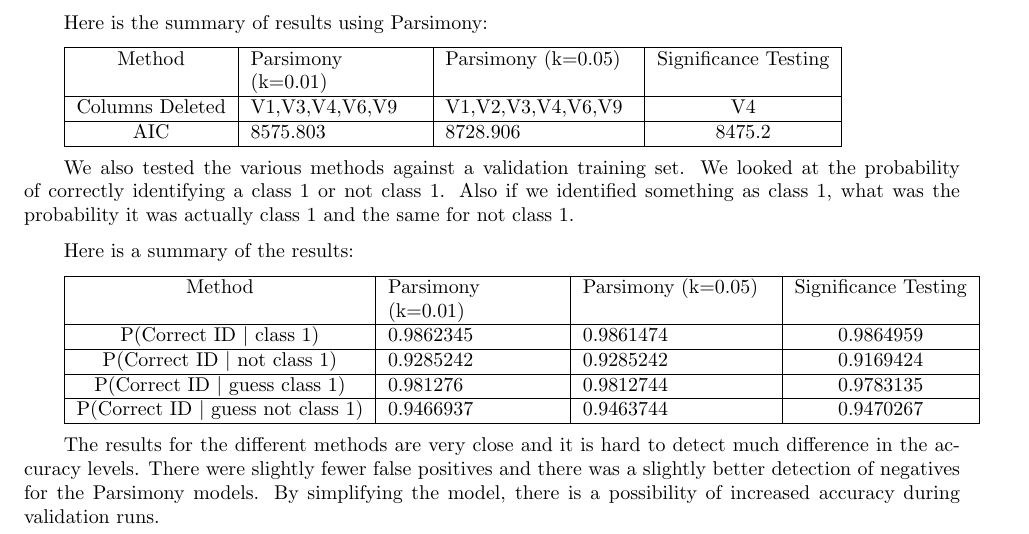
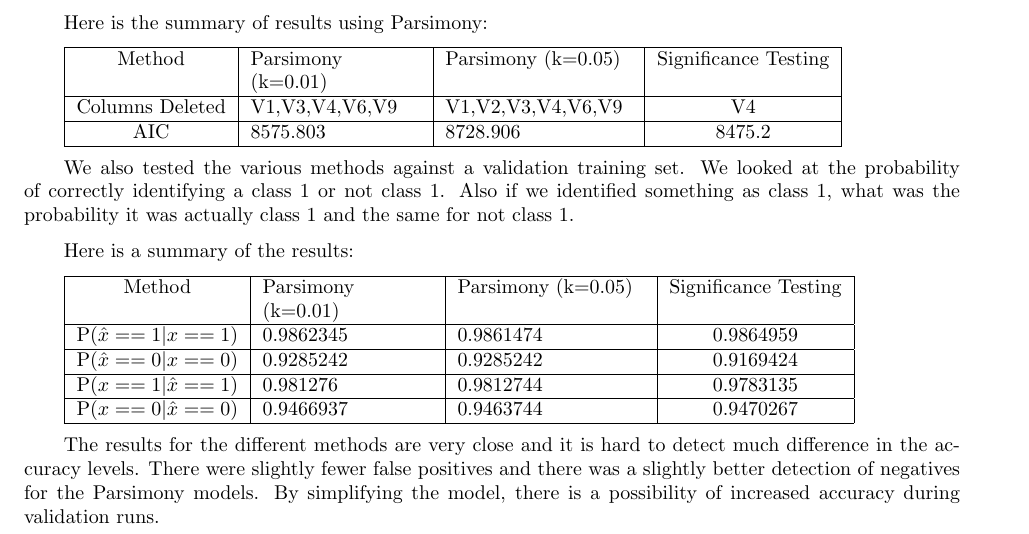
Before and after one commit to cjpatton/256, a LaTeX document (proj/project.tex): part of page 8 of 18, cut so that both start at the same text. Compiled offline with pdfLaTeX.

Commit message:
attempted clarifications

```diff
--- a/proj/project.tex
+++ b/proj/project.tex
@@ -454,13 +454,13 @@ Here is a summary of the results:
 \hline
 Method&Parsimony (k=0.01) & Parsimony (k=0.05) & Significance Testing \\
 \hline
-P(Correct ID $|$ class 1) & 0.9862345 & 0.9861474 & 0.9864959 \\
+P($ \hat{x} == 1  | x == 1$) & 0.9862345 & 0.9861474 & 0.9864959 \\ %Correct ID $|$ class 1  % Conditional Accuracy
+\hline 											% Probability that the model is correct given that it is in class 1
+P($ \hat{x} == 0  | x == 0$) & 0.9285242 & 0.9285242 & 0.9169424 \\ %Correct ID $|$ not class 1 % Conditional Accuracy (negative)
 \hline
-P(Correct ID $|$ not class 1) & 0.9285242 & 0.9285242 & 0.9169424 \\
+P($ x == 1  | \hat{x} == 1$) & 0.981276 & 0.9812744 & 0.9783135 \\ %Correct ID $|$ guess class 1 % True Positive
 \hline
-P(Correct ID $|$ guess class 1) & 0.981276 & 0.9812744 & 0.9783135 \\
-\hline
-P(Correct ID $|$ guess not class 1) & 0.9466937 & 0.9463744 & 0.9470267  \\
+P($ x == 0  | \hat{x} == 0$) & 0.9466937 & 0.9463744 & 0.9470267  \\ %Correct ID $|$ guess not class 1 % True Negative
 \hline
 \end{tabular}
 
```
Also changed, not shown: proj/presentation.tex (+2 -0 lines).
